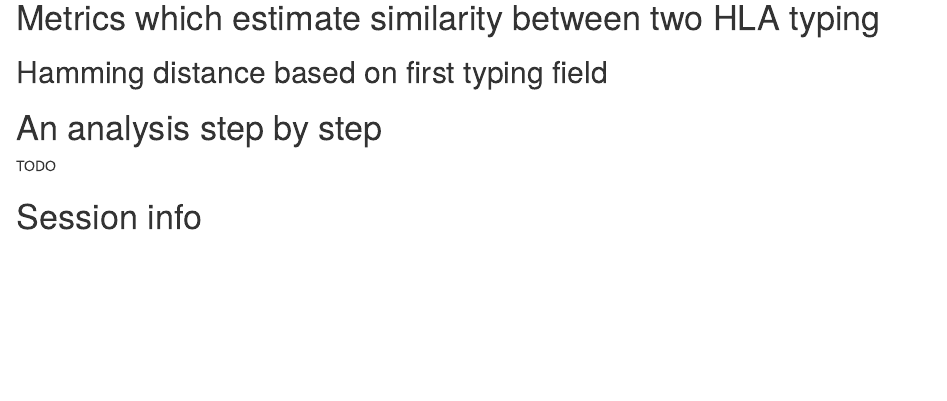
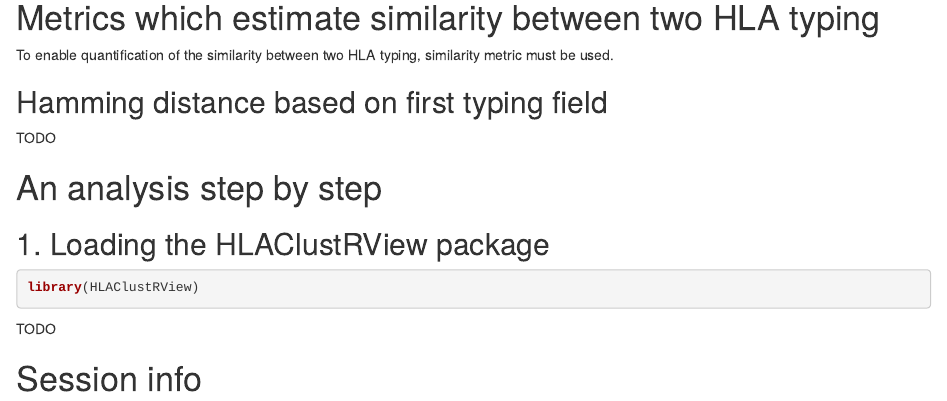
Before and after one commit to NCBI-Hackathons/HLAClustRView, an R Markdown document (vignettes/HLAClusterView.Rmd): the page in a window 1100 px wide, from 780 px down before the commit and from 800 px down after it, so that both start at the same text. Rendered offline with R 4.5, knitr and Pandoc, with nearby package versions; a font, style sheet, LaTeX package, included part or bibliography that could not be used is replaced or left out.

Commit message:
Update vignettes

````diff
--- a/vignettes/HLAClusterView.Rmd
+++ b/vignettes/HLAClusterView.Rmd
@@ -46,16 +46,27 @@ TODO
 
 TODO
 
-Since 1998, the IMGT/HLA Database [@Abraham2018] has provided curated information about polymorphism in the genes of the immune system.
+Since 1998, the IMGT/HLA Database [@Abraham2018] has provided curated
+information about polymorphism in the genes of the immune system.
 
 TODO
 
 # Metrics which estimate similarity between two HLA typing #
 
+To enable quantification of the similarity between two HLA typing, similarity
+metric must be used.
+
 ## Hamming distance based on first typing field ##
 
+TODO
 
 # An analysis step by step #
+
+## 1. Loading the HLAClustRView package
+
+```{r loadingPackage, warning=FALSE, message=FALSE}
+library(HLAClustRView)
+```
 
 TODO
 
````
